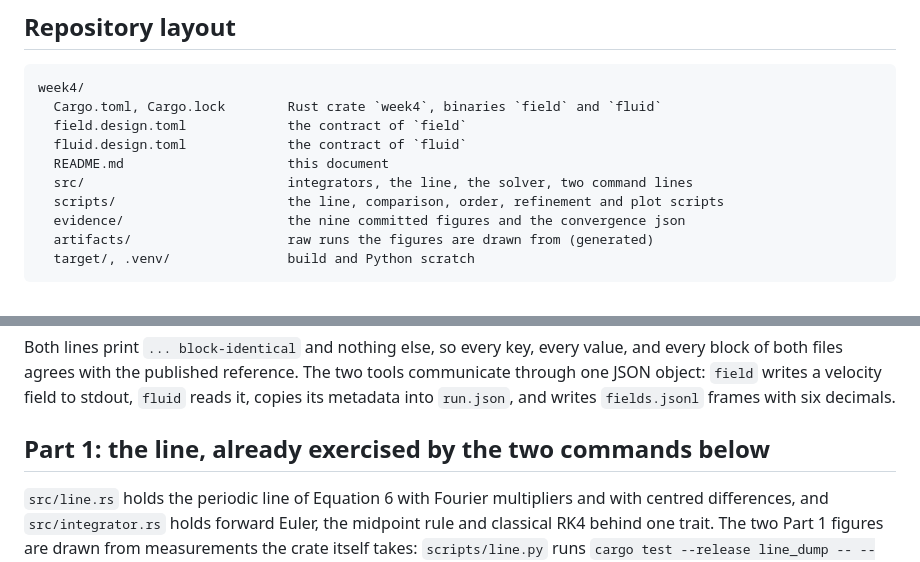
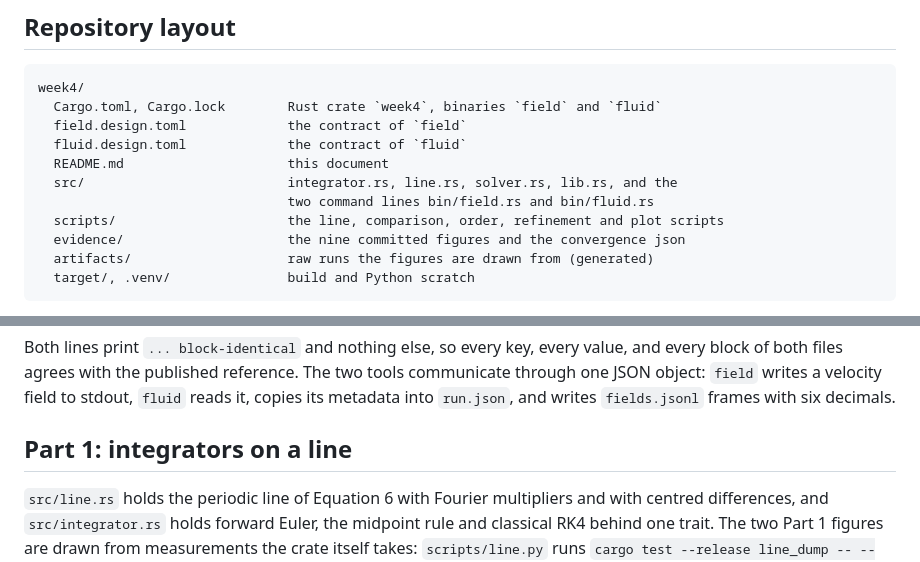
Before and after one commit to Hanchuan-Chen/AMAT5315-2026Fall-Exercise, a Markdown page: week4/README.md, 2 parts joined by grey strips. Rendered like a GitHub page.

Commit message:
docs: name every source file in the week 4 layout

```diff
--- a/week4/README.md
+++ b/week4/README.md
@@ -20,7 +20,8 @@ week4/
   field.design.toml             the contract of `field`
   fluid.design.toml             the contract of `fluid`
   README.md                     this document
-  src/                          integrators, the line, the solver, two command lines
+  src/                          integrator.rs, line.rs, solver.rs, lib.rs, and the
+                                two command lines bin/field.rs and bin/fluid.rs
   scripts/                      the line, comparison, order, refinement and plot scripts
   evidence/                     the nine committed figures and the convergence json
   artifacts/                    raw runs the figures are drawn from (generated)
@@ -82,7 +83,7 @@ two tools communicate through one JSON object: `field` writes a velocity field
 to stdout, `fluid` reads it, copies its metadata into `run.json`, and writes
 `fields.jsonl` frames with six decimals.
 
-## Part 1: the line, already exercised by the two commands below
+## Part 1: integrators on a line
 
 `src/line.rs` holds the periodic line of Equation 6 with Fourier multipliers and
 with centred differences, and `src/integrator.rs` holds forward Euler, the
```
